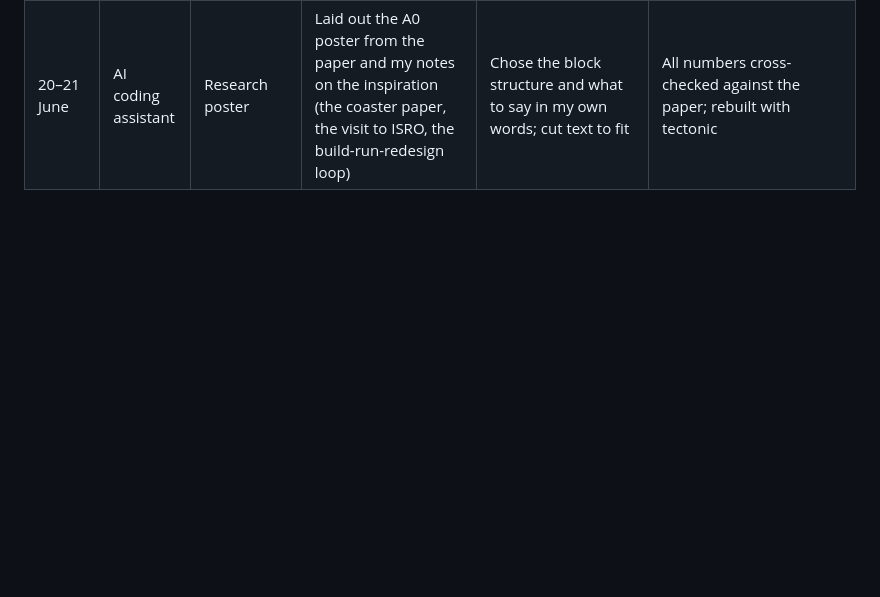
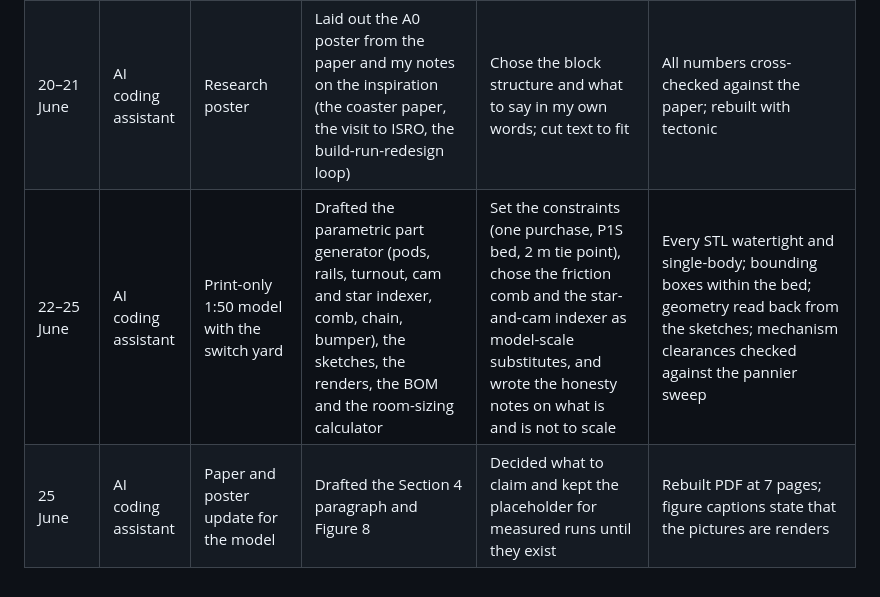
Before and after one commit to AdithyaKesanJayakanth/PLE-SBS-Capstone, a Markdown page: docs/ai_use_log.md, the part around the change. GitHub-like rendering; blank space fills up the shorter version.

```diff
--- a/docs/ai_use_log.md
+++ b/docs/ai_use_log.md
@@ -10,3 +10,5 @@ Kept as required by `docs/ai_usage_policy.md`. "Checked by" names the verificati
 | 13–15 June | AI coding assistant | Scale-model rig parts and drawings | Drafted the parametric part generator and the drawings | Chose the 1:50 scale, the Froude mapping and the test protocol | Watertight STL check; dimensions read back from the drawings |
 | 16–18 June | AI coding assistant | Results export, figures, paper draft | Ran the studies into the results file, drafted the figures and the first draft of the paper from my outline; reviewed later drafts | Wrote the requirements, the design-iteration narrative (D0 to D5), the sizing rule, the switch-yard add-on, the limitations and the conclusion; marked every unconfirmed fact `[VERIFY]` and worked the author checklist | Every number re-read against `data/results.json`; references opened and confirmed (NTRS, HSE, Reveles et al.); Shuttle validation within 3 % |
 | 20–21 June | AI coding assistant | Research poster | Laid out the A0 poster from the paper and my notes on the inspiration (the coaster paper, the visit to ISRO, the build-run-redesign loop) | Chose the block structure and what to say in my own words; cut text to fit | All numbers cross-checked against the paper; rebuilt with tectonic |
+| 22–25 June | AI coding assistant | Print-only 1:50 model with the switch yard | Drafted the parametric part generator (pods, rails, turnout, cam and star indexer, comb, chain, bumper), the sketches, the renders, the BOM and the room-sizing calculator | Set the constraints (one purchase, P1S bed, 2 m tie point), chose the friction comb and the star-and-cam indexer as model-scale substitutes, and wrote the honesty notes on what is and is not to scale | Every STL watertight and single-body; bounding boxes within the bed; geometry read back from the sketches; mechanism clearances checked against the pannier sweep |
+| 25 June | AI coding assistant | Paper and poster update for the model | Drafted the Section 4 paragraph and Figure 8 | Decided what to claim and kept the placeholder for measured runs until they exist | Rebuilt PDF at 7 pages; figure captions state that the pictures are renders |
```
Also changed, not shown: paper/paper.md (+12 -10 lines), figures/fig8_scale_model.png (added), 1 other file.
